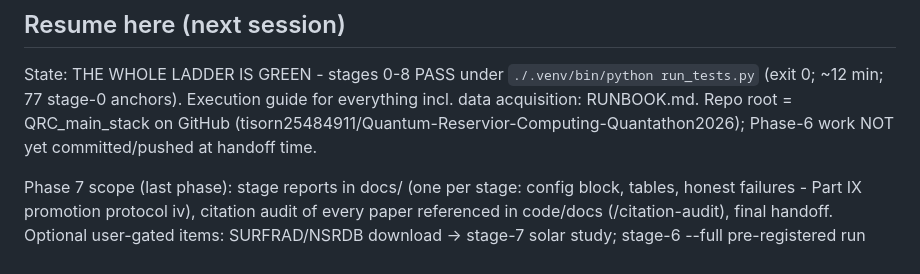
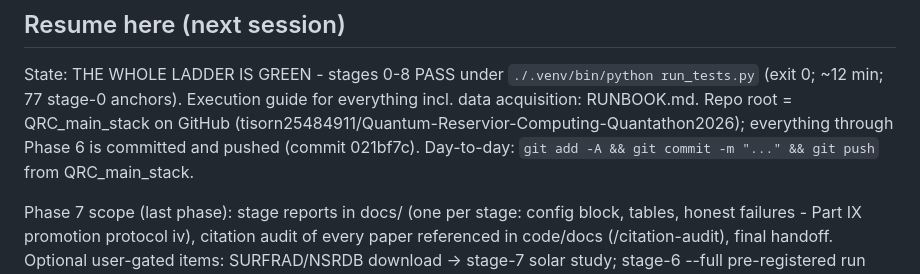
Before and after one commit to tisorn25484911/Quantum-Reservior-Computing-Quantathon2026, a Markdown page: QRC_code_stack/HANDOFF.md, the part around the change. Drawn GitHub-style.

Commit message:
handoff: record Phase-6 push state
Co-Authored-By: Claude Fable 5 <noreply@anthropic.com>

```diff
--- a/QRC_code_stack/HANDOFF.md
+++ b/QRC_code_stack/HANDOFF.md
@@ -8,8 +8,9 @@ State: THE WHOLE LADDER IS GREEN - stages 0-8 PASS under
 `./.venv/bin/python run_tests.py` (exit 0; ~12 min; 77 stage-0 anchors).
 Execution guide for everything incl. data acquisition: RUNBOOK.md.
 Repo root = QRC_main_stack on GitHub
-(tisorn25484911/Quantum-Reservior-Computing-Quantathon2026); Phase-6
-work NOT yet committed/pushed at handoff time.
+(tisorn25484911/Quantum-Reservior-Computing-Quantathon2026); everything
+through Phase 6 is committed and pushed (commit 021bf7c). Day-to-day:
+`git add -A && git commit -m "..." && git push` from QRC_main_stack.
 
 Phase 7 scope (last phase): stage reports in docs/ (one per stage:
 config block, tables, honest failures - Part IX promotion protocol iv),
```
